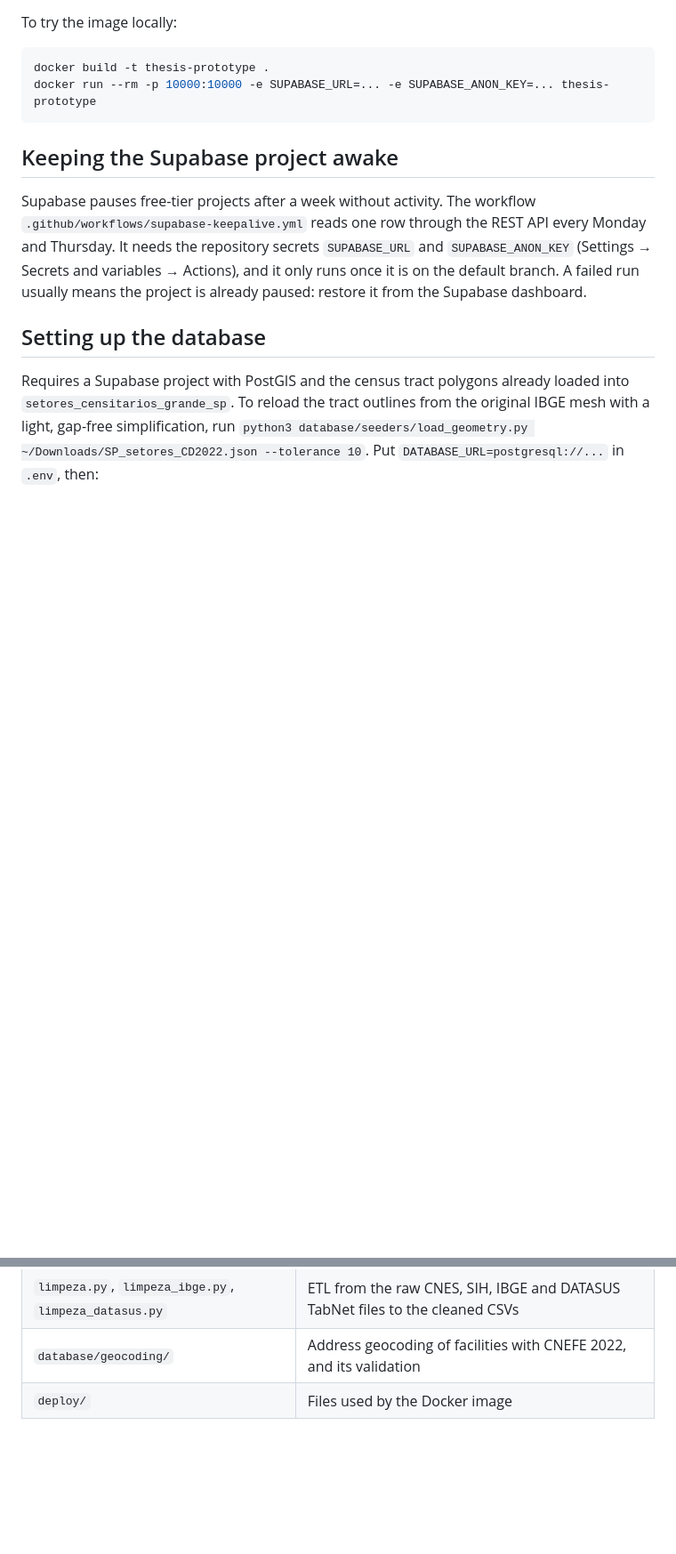
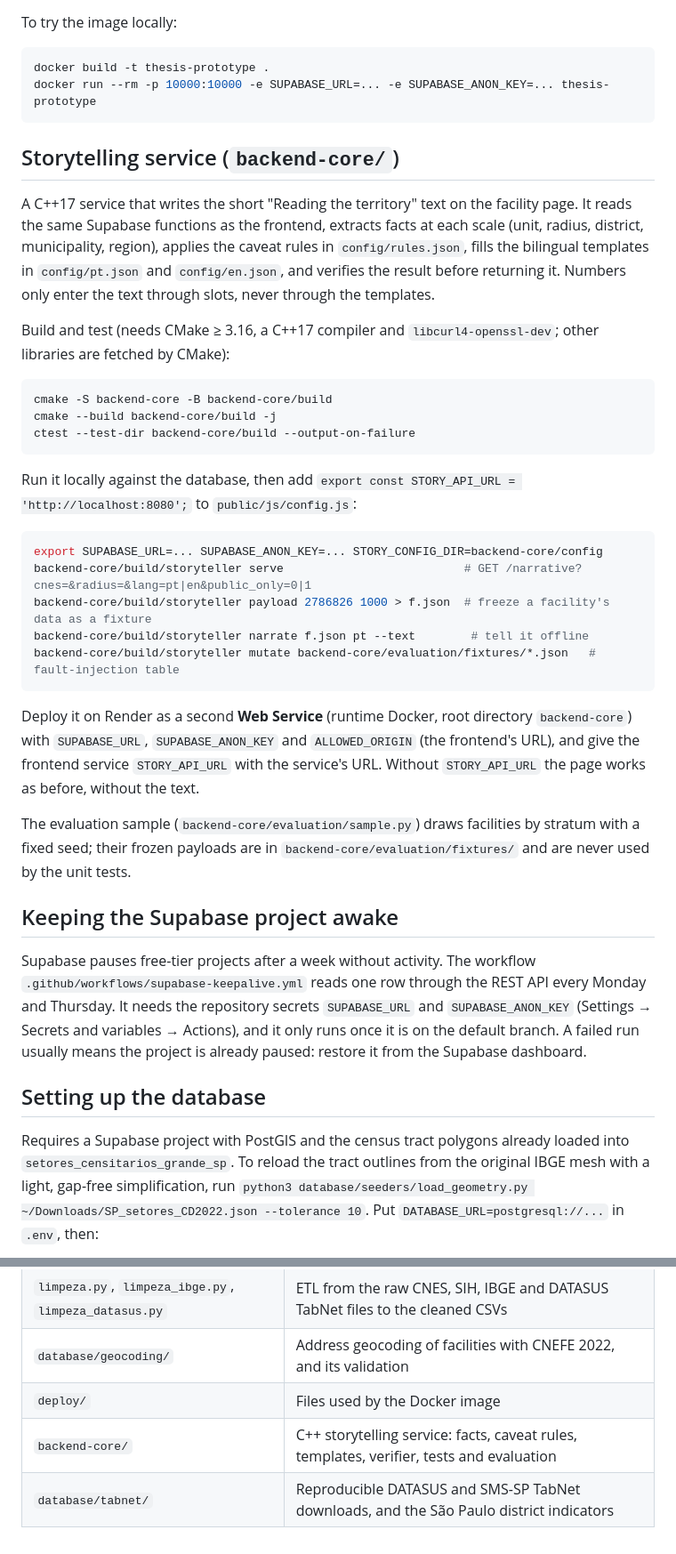
Before and after one commit to gutrufsophia/thesis-prototype, a Markdown page: README.md, 2 parts joined by grey strips. Shown at 89% size. Drawn GitHub-style; blank space fills up the shorter version.

Commit message:
docs: storytelling service build, run and deploy

````diff
--- a/README.md
+++ b/README.md
@@ -32,6 +32,32 @@ To try the image locally:
 docker build -t thesis-prototype .
 docker run --rm -p 10000:10000 -e SUPABASE_URL=... -e SUPABASE_ANON_KEY=... thesis-prototype
 ```
+
+## Storytelling service (`backend-core/`)
+
+A C++17 service that writes the short "Reading the territory" text on the facility page. It reads the same Supabase functions as the frontend, extracts facts at each scale (unit, radius, district, municipality, region), applies the caveat rules in `config/rules.json`, fills the bilingual templates in `config/pt.json` and `config/en.json`, and verifies the result before returning it. Numbers only enter the text through slots, never through the templates.
+
+Build and test (needs CMake ≥ 3.16, a C++17 compiler and `libcurl4-openssl-dev`; other libraries are fetched by CMake):
+
+```bash
+cmake -S backend-core -B backend-core/build
+cmake --build backend-core/build -j
+ctest --test-dir backend-core/build --output-on-failure
+```
+
+Run it locally against the database, then add `export const STORY_API_URL = 'http://localhost:8080';` to `public/js/config.js`:
+
+```bash
+export SUPABASE_URL=... SUPABASE_ANON_KEY=... STORY_CONFIG_DIR=backend-core/config
+backend-core/build/storyteller serve                          # GET /narrative?cnes=&radius=&lang=pt|en&public_only=0|1
+backend-core/build/storyteller payload 2786826 1000 > f.json  # freeze a facility's data as a fixture
+backend-core/build/storyteller narrate f.json pt --text        # tell it offline
+backend-core/build/storyteller mutate backend-core/evaluation/fixtures/*.json   # fault-injection table
+```
+
+Deploy it on Render as a second **Web Service** (runtime Docker, root directory `backend-core`) with `SUPABASE_URL`, `SUPABASE_ANON_KEY` and `ALLOWED_ORIGIN` (the frontend's URL), and give the frontend service `STORY_API_URL` with the service's URL. Without `STORY_API_URL` the page works as before, without the text.
+
+The evaluation sample (`backend-core/evaluation/sample.py`) draws facilities by stratum with a fixed seed; their frozen payloads are in `backend-core/evaluation/fixtures/` and are never used by the unit tests.
 
 ## Keeping the Supabase project awake
 
@@ -74,3 +100,5 @@ python3 database/seeders/seed.py --replace
 | `limpeza.py`, `limpeza_ibge.py`, `limpeza_datasus.py` | ETL from the raw CNES, SIH, IBGE and DATASUS TabNet files to the cleaned CSVs |
 | `database/geocoding/` | Address geocoding of facilities with CNEFE 2022, and its validation |
 | `deploy/` | Files used by the Docker image |
+| `backend-core/` | C++ storytelling service: facts, caveat rules, templates, verifier, tests and evaluation |
+| `database/tabnet/` | Reproducible DATASUS and SMS-SP TabNet downloads, and the São Paulo district indicators |
````
